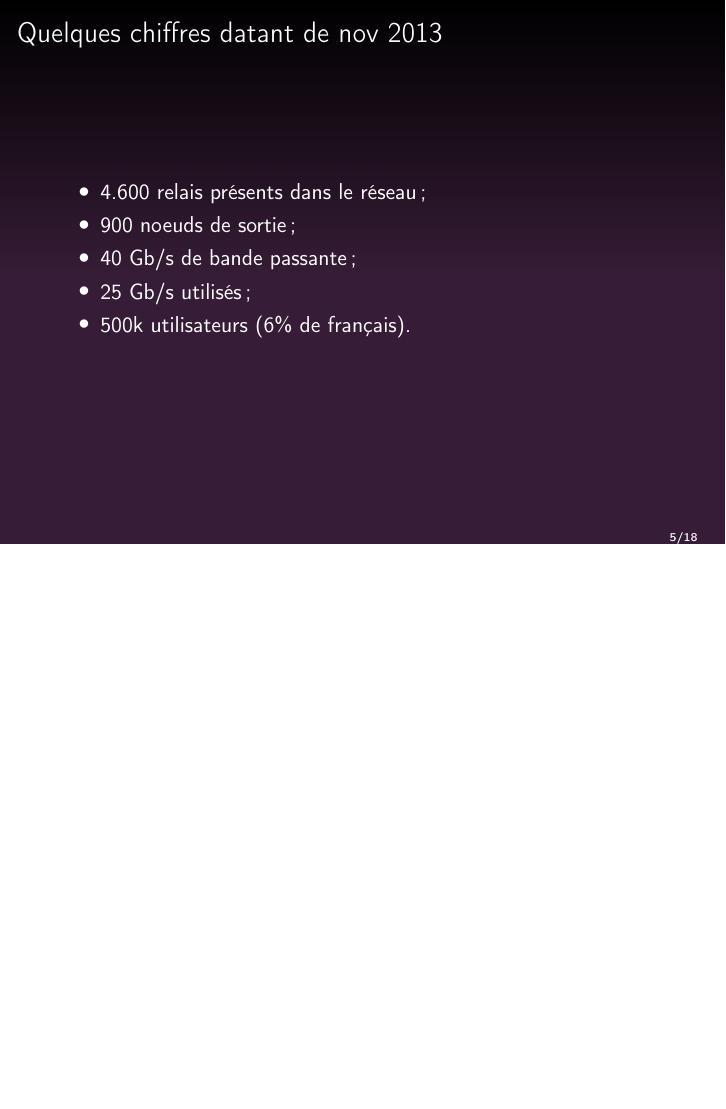
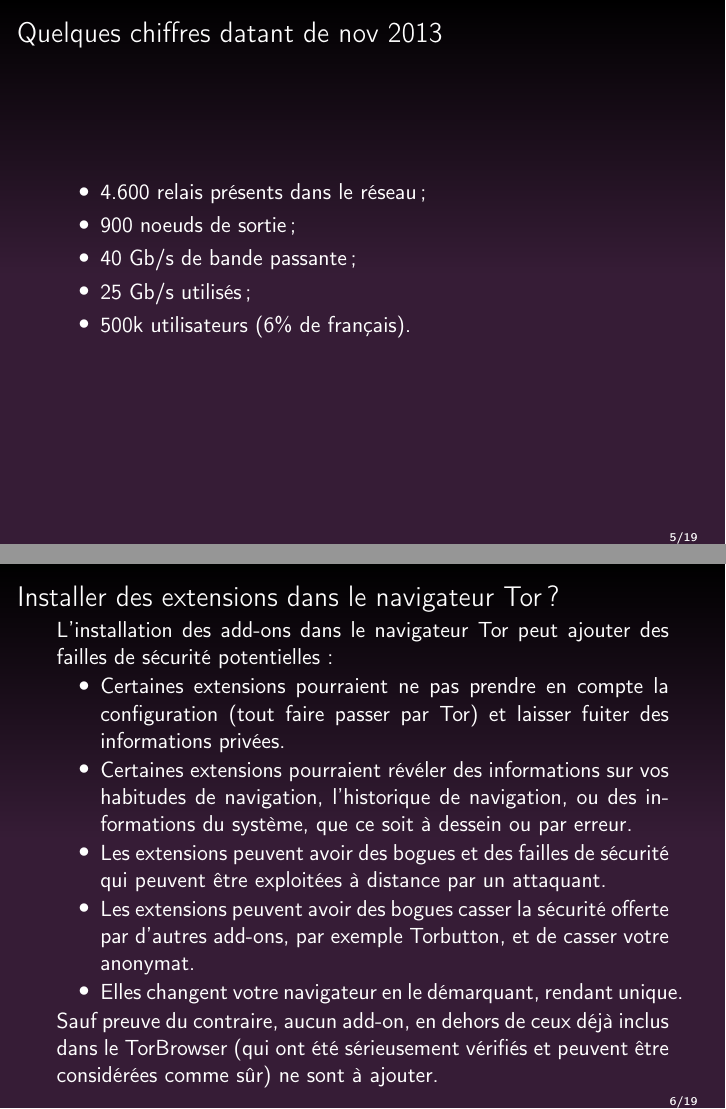
Before and after one commit to genma/Le_reseau_Tor, LaTeX slides (Genma_Tor et le Tor Browser Annexes.tex): page 5 of 18 before the commit and pages 5 and 6 of 19 after it, the two joined at a grey line, the shorter picture padded with empty space. Compiled offline with pdfLaTeX.

Commit message:
MAJ des annexes

```diff
--- a/Genma_Tor et le Tor Browser Annexes.tex
+++ b/Genma_Tor et le Tor Browser Annexes.tex
@@ -56,6 +56,7 @@
 \justifying{
 \item Polémiques
 \item Quelques chiffres
+\item Installer des extensions dans le navigateur Tor
 \item Les types de noeuds
 \item Vérification des signatures
 \item La commande Torify
@@ -100,6 +101,26 @@ Les sites Web des services cachés ne représentent que 2\% du trafic total dixi
 \end{itemize}
 \end{frame}
 
+%----------------------------------------------------------------------------------------
+\begin{frame}
+\frametitle{Installer des extensions dans le navigateur Tor?}
+
+\justifying{
+L'installation des add-ons dans le navigateur Tor peut ajouter des failles de sécurité potentielles :
+}
+\begin{itemize}
+\justifying{
+\item Certaines extensions pourraient ne pas prendre en compte la configuration (tout faire passer par Tor) et laisser fuiter des informations privées.
+\item Certaines extensions pourraient  révéler des informations sur vos habitudes de navigation, l'historique de navigation, ou des informations du système, que ce soit à dessein ou par erreur.
+\item Les extensions peuvent avoir des bogues et des failles de sécurité qui peuvent être exploitées à distance par un attaquant.
+\item  Les extensions peuvent avoir des bogues casser la sécurité offerte par d'autres add-ons, par exemple Torbutton, et de casser votre anonymat.
+\item Elles changent votre navigateur en le démarquant, rendant unique.
+}
+\end{itemize}
+\justifying{
+Sauf preuve du contraire, aucun add-on, en dehors de ceux déjà inclus dans le TorBrowser (qui ont été sérieusement vérifiés et peuvent être considérées comme sûr) ne sont à ajouter.
+}
+\end{frame}
 
 %----------------------------------------------------------------------------------------
 \begin{frame}
```
Also changed, not shown: Genma_Tor et le Tor Browser Annexes.pdf.
